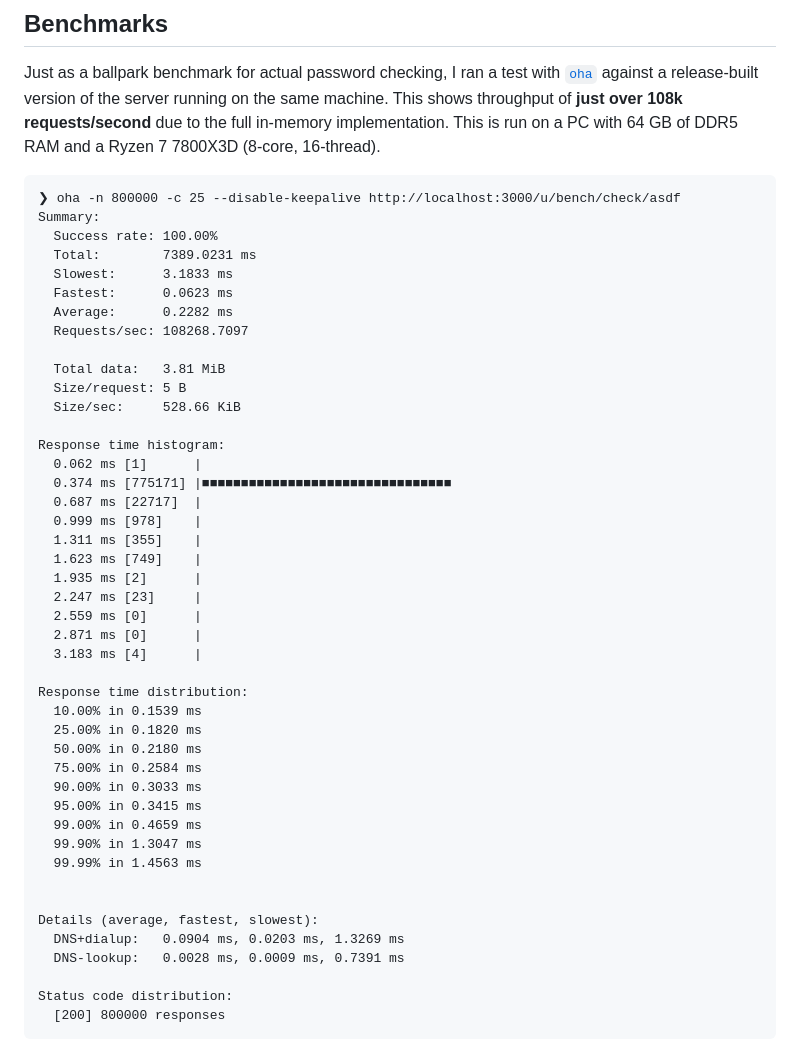
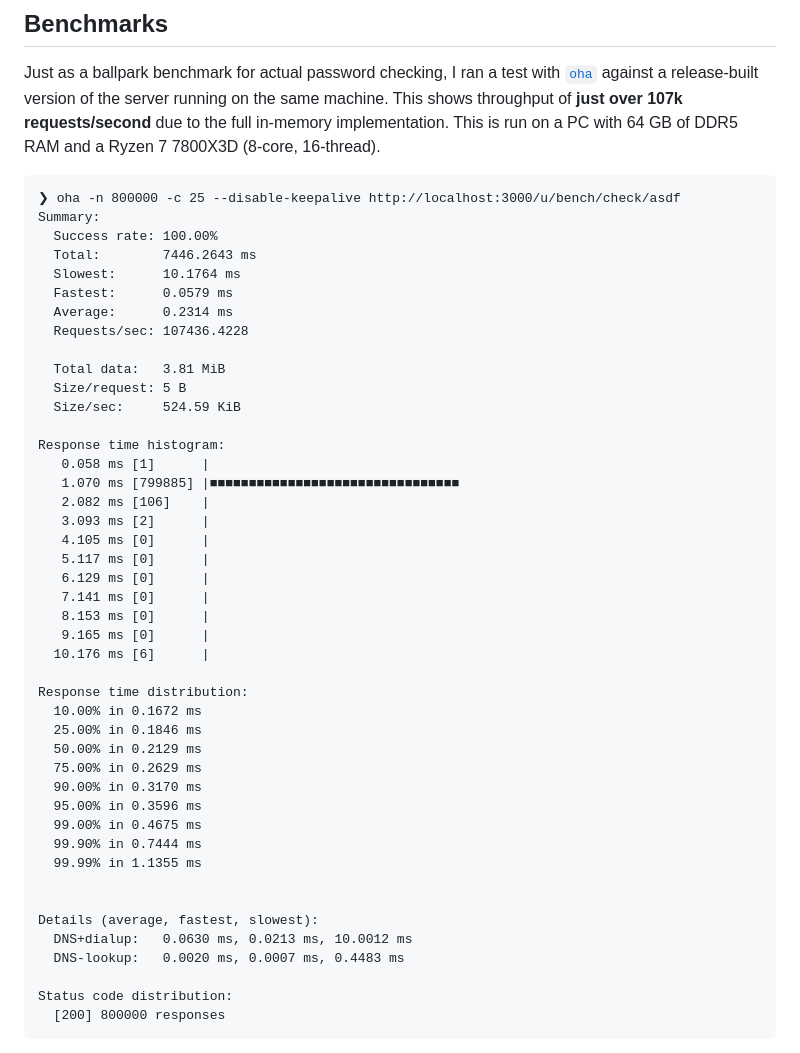
Before and after one commit to lukehsiao/find-the-password, a Markdown page: README.md, the part around the change. Rendered like a GitHub page.

Commit message:
docs(README): rerun the check-route benchmark on topcoat
The numbers in the README came from the Leptos/axum server, so they no
longer described what ships. Same machine and same oha command: 107.4k
requests/second, down from 108.3k. Interleaved A/B runs put the router
overhead at 4-8% depending on the session: 4% in the first (median of
3, 422.8k vs 405.8k req/s keep-alive), 6-8% in a later one where the
Leptos build itself measured 391k. Disabling Topcoat's response
compression made no measurable difference, so it stays on for
passwords.txt.

Tested:
    oha -n 800000 -c 25 --disable-keepalive \
        http://localhost:3000/u/bench/check/asdf

Assisted-by: LLM

````diff
--- a/README.md
+++ b/README.md
@@ -101,51 +101,51 @@ cargo run --release --example=passwords -- -u <username> -H http://localhost:300
 ## Benchmarks
 
 Just as a ballpark benchmark for actual password checking, I ran a test with [`oha`](https://github.com/hatoo/oha) against a release-built version of the server running on the same machine.
-This shows throughput of **just over 108k requests/second** due to the full in-memory implementation.
+This shows throughput of **just over 107k requests/second** due to the full in-memory implementation.
 This is run on a PC with 64 GB of DDR5 RAM and a Ryzen 7 7800X3D (8-core, 16-thread).
 
 ```
 ❯ oha -n 800000 -c 25 --disable-keepalive http://localhost:3000/u/bench/check/asdf
 Summary:
   Success rate: 100.00%
-  Total:        7389.0231 ms
-  Slowest:      3.1833 ms
-  Fastest:      0.0623 ms
-  Average:      0.2282 ms
-  Requests/sec: 108268.7097
+  Total:        7446.2643 ms
+  Slowest:      10.1764 ms
+  Fastest:      0.0579 ms
+  Average:      0.2314 ms
+  Requests/sec: 107436.4228
 
   Total data:   3.81 MiB
   Size/request: 5 B
-  Size/sec:     528.66 KiB
+  Size/sec:     524.59 KiB
 
 Response time histogram:
-  0.062 ms [1]      |
-  0.374 ms [775171] |■■■■■■■■■■■■■■■■■■■■■■■■■■■■■■■■
-  0.687 ms [22717]  |
-  0.999 ms [978]    |
-  1.311 ms [355]    |
-  1.623 ms [749]    |
-  1.935 ms [2]      |
-  2.247 ms [23]     |
-  2.559 ms [0]      |
-  2.871 ms [0]      |
-  3.183 ms [4]      |
+   0.058 ms [1]      |
+   1.070 ms [799885] |■■■■■■■■■■■■■■■■■■■■■■■■■■■■■■■■
+   2.082 ms [106]    |
+   3.093 ms [2]      |
+   4.105 ms [0]      |
+   5.117 ms [0]      |
+   6.129 ms [0]      |
+   7.141 ms [0]      |
+   8.153 ms [0]      |
+   9.165 ms [0]      |
+  10.176 ms [6]      |
 
 Response time distribution:
-  10.00% in 0.1539 ms
-  25.00% in 0.1820 ms
-  50.00% in 0.2180 ms
-  75.00% in 0.2584 ms
-  90.00% in 0.3033 ms
-  95.00% in 0.3415 ms
-  99.00% in 0.4659 ms
-  99.90% in 1.3047 ms
-  99.99% in 1.4563 ms
+  10.00% in 0.1672 ms
+  25.00% in 0.1846 ms
+  50.00% in 0.2129 ms
+  75.00% in 0.2629 ms
+  90.00% in 0.3170 ms
+  95.00% in 0.3596 ms
+  99.00% in 0.4675 ms
+  99.90% in 0.7444 ms
+  99.99% in 1.1355 ms
 
 
 Details (average, fastest, slowest):
-  DNS+dialup:   0.0904 ms, 0.0203 ms, 1.3269 ms
-  DNS-lookup:   0.0028 ms, 0.0009 ms, 0.7391 ms
+  DNS+dialup:   0.0630 ms, 0.0213 ms, 10.0012 ms
+  DNS-lookup:   0.0020 ms, 0.0007 ms, 0.4483 ms
 
 Status code distribution:
   [200] 800000 responses
````
